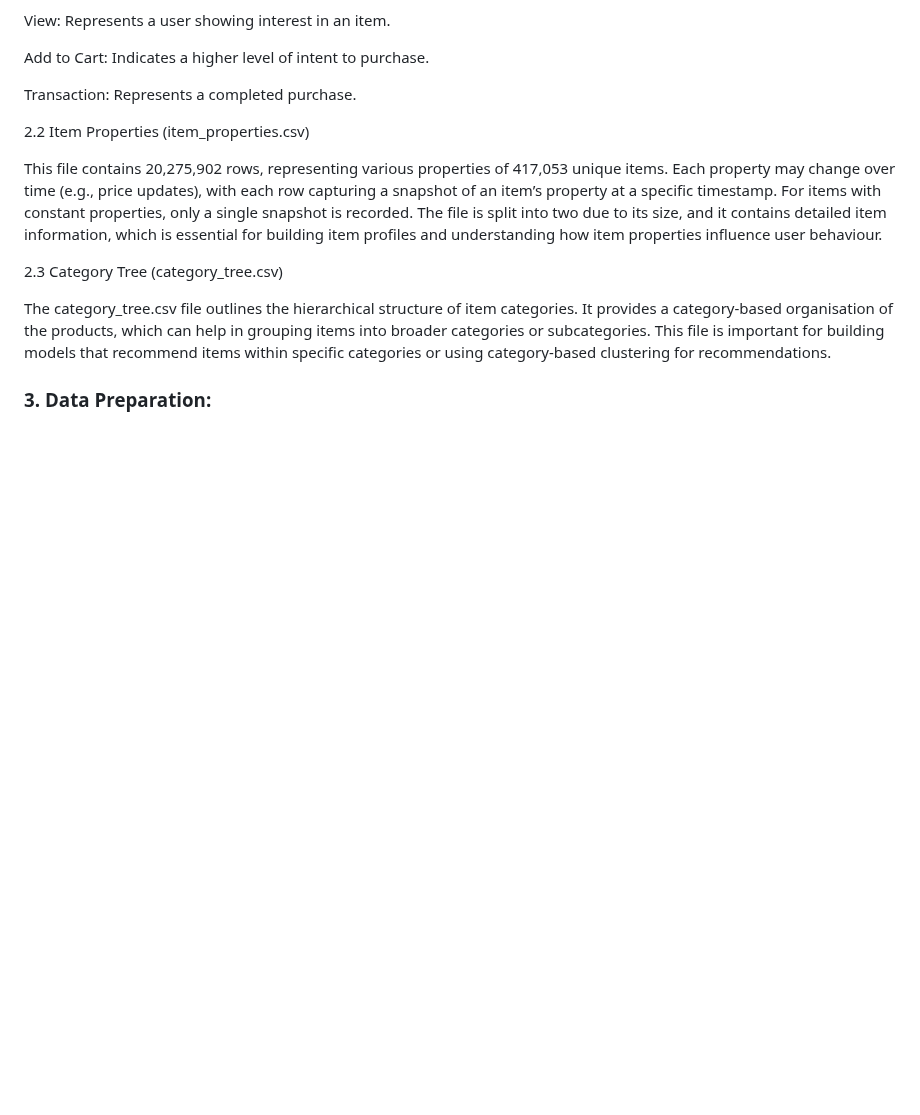
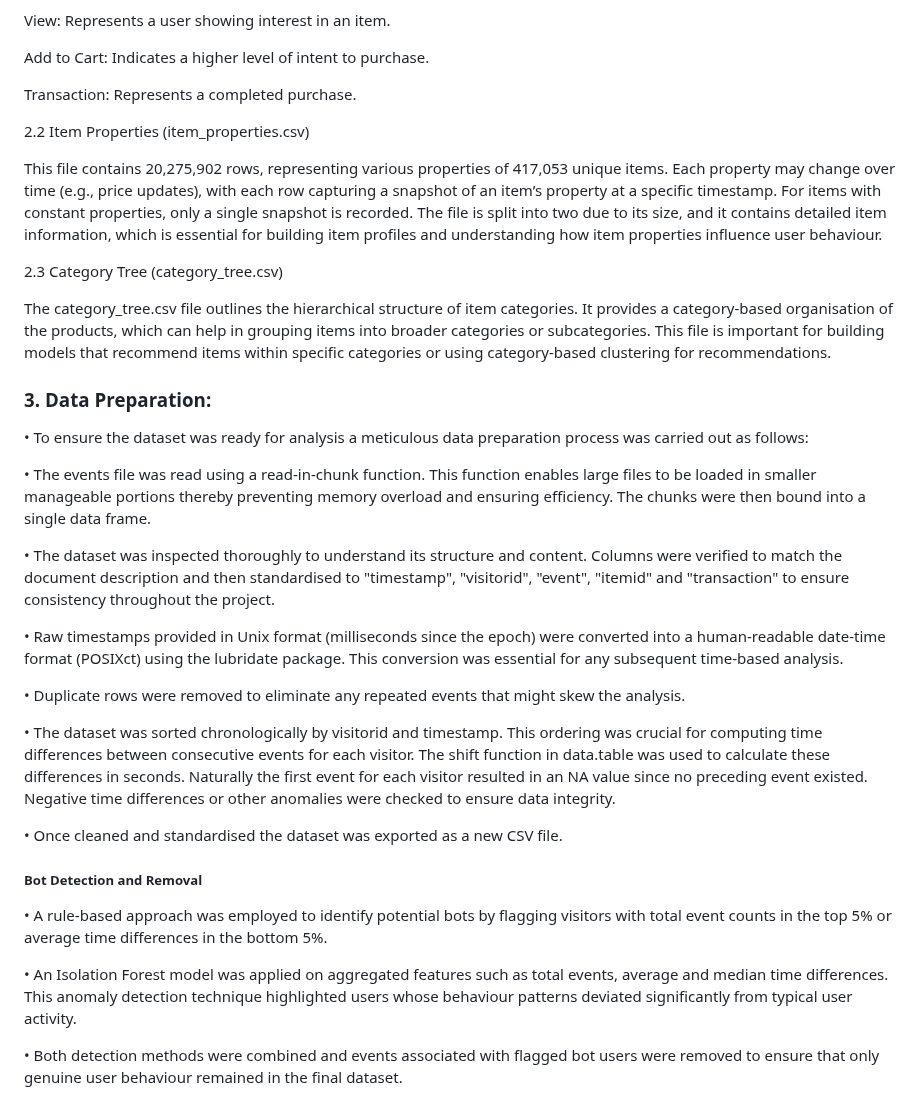
Before and after one commit to omari-kd/Recommendation-System-Analysis-and-Modelling, a Markdown page: README.md, the part around the change. GitHub-like rendering; blank space fills up the shorter version.

```diff
--- a/README.md
+++ b/README.md
@@ -103,3 +103,24 @@ This file contains 20,275,902 rows, representing various properties of 417,053 u
 The category_tree.csv file outlines the hierarchical structure of item categories. It provides a category-based organisation of the products, which can help in grouping items into broader categories or subcategories. This file is important for building models that recommend items within specific categories or using category-based clustering for recommendations.
 
 ### 3. Data Preparation:
+• To ensure the dataset was ready for analysis a meticulous data preparation process was carried out as follows:
+
+• The events file was read using a read-in-chunk function. This function enables large files to be loaded in smaller manageable portions thereby preventing memory overload and ensuring efficiency. The chunks were then bound into a single data frame.
+
+• The dataset was inspected thoroughly to understand its structure and content. Columns were verified to match the document description and then standardised to "timestamp", "visitorid", "event", "itemid" and "transaction" to ensure consistency throughout the project.
+
+• Raw timestamps provided in Unix format (milliseconds since the epoch) were converted into a human-readable date-time format (POSIXct) using the lubridate package. This conversion was essential for any subsequent time-based analysis.
+
+• Duplicate rows were removed to eliminate any repeated events that might skew the analysis.
+
+• The dataset was sorted chronologically by visitorid and timestamp. This ordering was crucial for computing time differences between consecutive events for each visitor. The shift function in data.table was used to calculate these differences in seconds. Naturally the first event for each visitor resulted in an NA value since no preceding event existed. Negative time differences or other anomalies were checked to ensure data integrity.
+
+• Once cleaned and standardised the dataset was exported as a new CSV file.
+
+##### Bot Detection and Removal
+
+• A rule-based approach was employed to identify potential bots by flagging visitors with total event counts in the top 5% or average time differences in the bottom 5%.
+
+• An Isolation Forest model was applied on aggregated features such as total events, average and median time differences. This anomaly detection technique highlighted users whose behaviour patterns deviated significantly from typical user activity.
+
+• Both detection methods were combined and events associated with flagged bot users were removed to ensure that only genuine user behaviour remained in the final dataset.
```
